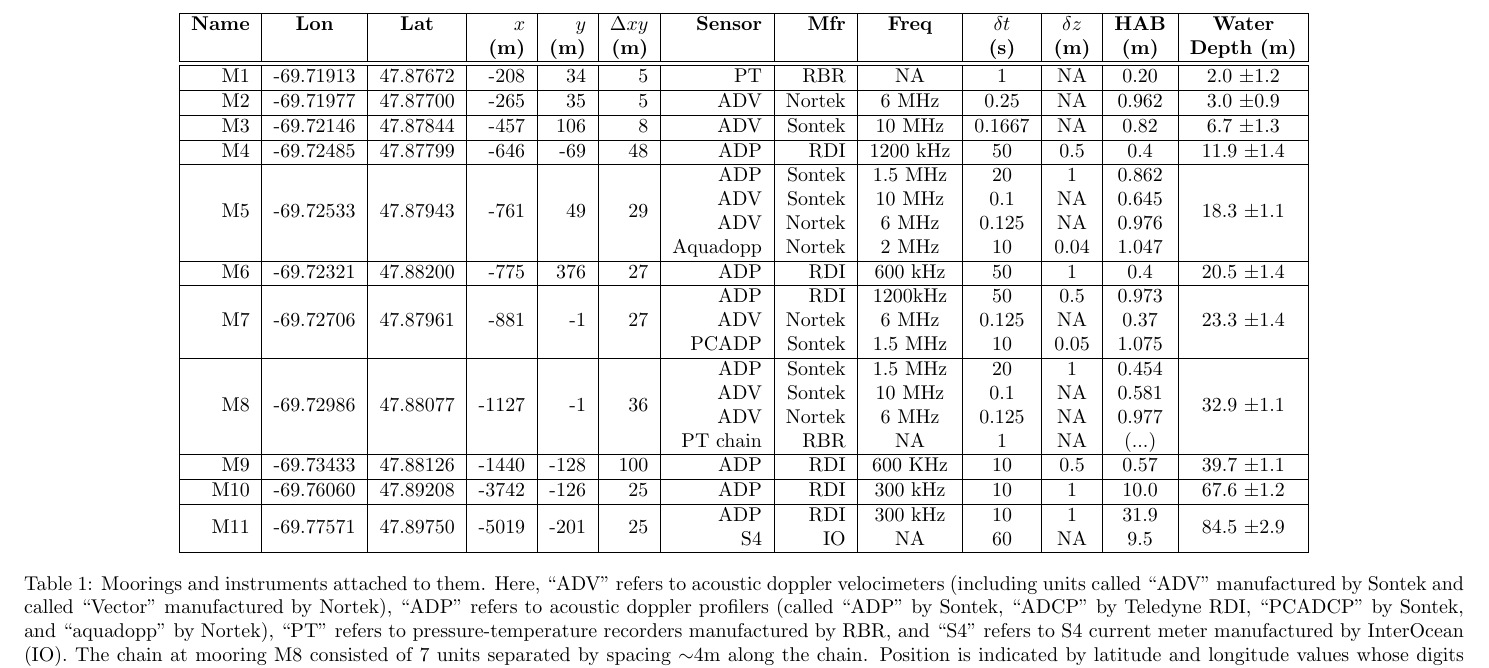
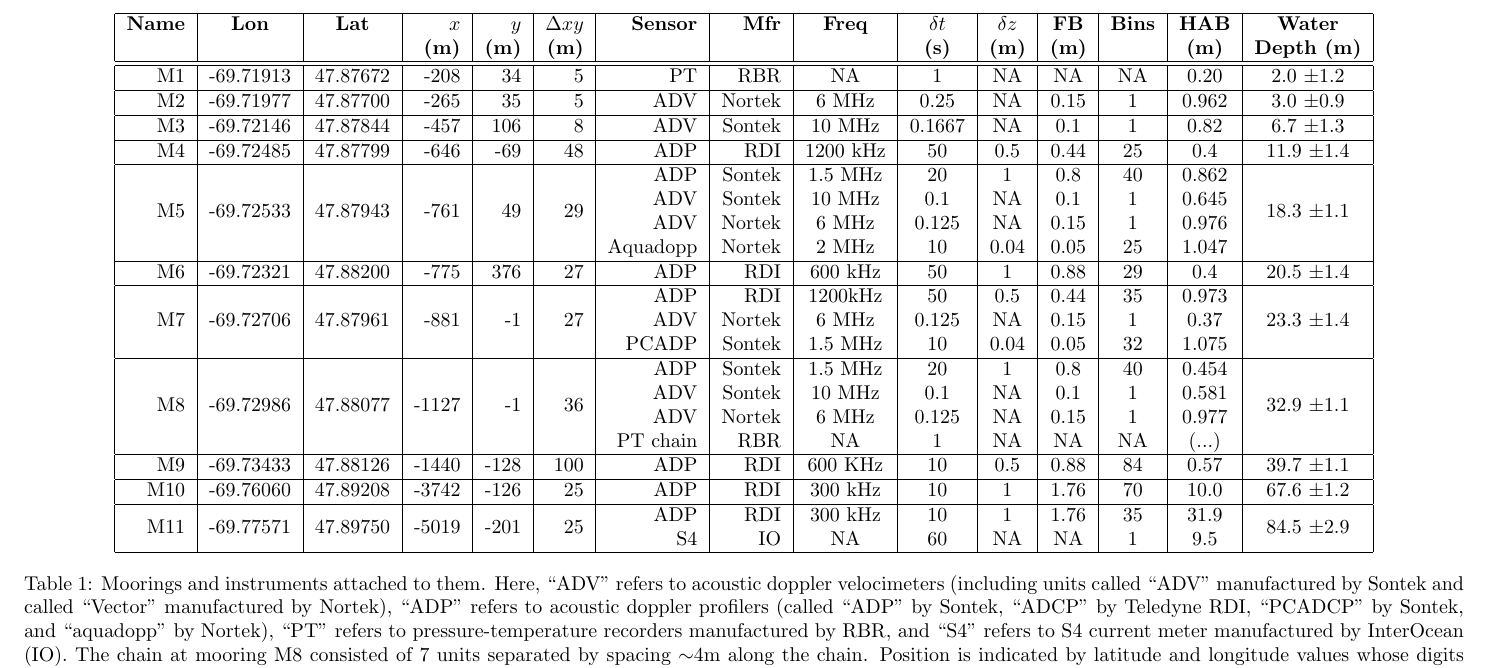
Before and after one commit to richardsc/sleiwex_mooring_table, a LaTeX document (mooring_table.tex): part of the page, cut so that both start at the same text. Compiled offline with pdfLaTeX.

Commit message:
added first bin distance and number of bins

```diff
--- a/mooring_table.tex
+++ b/mooring_table.tex
@@ -23,29 +23,29 @@
 \begin{table}
   \label{t:mooring_table}
   \centering
-  \begin{tabular}{|r|c|c|r|r|r|r|r|c|c|c|c|c|c|} \hline
-    {\bf Name}          & {\bf Lon}                  & {\bf Lat}                 & $x$                    & $y$                  & $\Delta xy$         & {\bf Sensor} &{\bf Mfr}   & {\bf Freq}&$\delta t$ &$\delta z$& {\bf HAB}  & {\bf Water}                        \\
-    ~                   &                            &                           & {\bf (m)}              & {\bf (m)}            & {\bf (m)}           &              &            &           & {\bf (s)} & {\bf (m)}& {\bf (m)}  & {\bf Depth (m)}                    \\\hline \hline
-    M1                  & -69.71913                  & 47.87672                  & -208                   & 34                   & 5                   & PT           & RBR        & NA        & 1         & NA       & 0.20       &  2.0 $\pm$1.2                      \\\hline
-    M2                  & -69.71977                  & 47.87700                  & -265                   & 35                   & 5                   & ADV          & Nortek     & 6 MHz     & 0.25      & NA       & 0.962      &  3.0 $\pm$0.9                      \\\hline %SN1072
-    M3                  & -69.72146                  & 47.87844                  & -457                   & 106                  & 8                   & ADV          & Sontek     & 10 MHz    & 0.1667    & NA       & 0.82       &  6.7 $\pm$1.3                      \\\hline
-    M4                  & -69.72485                  & 47.87799                  & -646                   & -69                  & 48                  & ADP          & RDI        & 1200 kHz  & 50        & 0.5      & 0.4        &  11.9 $\pm$1.4                     \\\hline
-    \multirow{4}{*}{M5} & \multirow{4}{*}{-69.72533} & \multirow{4}{*}{47.87943} & \multirow{4}{*}{-761}  & \multirow{4}{*}{49}  & \multirow{4}{*}{29} & ADP          & Sontek     & 1.5 MHz   & 20        & 1        & 0.862      &  \multirow{4}{*}{18.3 $\pm$1.1}    \\
-    ~                   &                            &                           &                        &                      &                     & ADV          & Sontek     & 10 MHz    & 0.1       & NA       & 0.645      &                                    \\
-    ~                   &                            &                           &                        &                      &                     & ADV          & Nortek     & 6 MHz     & 0.125     & NA       & 0.976      &                                    \\ % SN 1943
-    ~                   &                            &                           &                        &                      &                     & Aquadopp     & Nortek     & 2 MHz     & 10        & 0.04     & 1.047      &                                    \\\hline
-    M6                  & -69.72321                  & 47.88200                  & -775                   & 376                  & 27                  & ADP          & RDI        & 600 kHz   & 50        & 1        & 0.4        &  20.5 $\pm$1.4                     \\\hline
-    \multirow{3}{*}{M7} & \multirow{3}{*}{-69.72706} & \multirow{3}{*}{47.87961} & \multirow{3}{*}{-881}  & \multirow{3}{*}{-1}  & \multirow{3}{*}{27} & ADP          & RDI        & 1200kHz   & 50        & 0.5      & 0.973      &  \multirow{3}{*}{23.3 $\pm$1.4}    \\
-    ~                   &                            &                           &                        &                      &                     & ADV          & Nortek     & 6 MHz     & 0.125     & NA       & 0.37       &                                    \\ % SN1063
-    ~                   &                            &                           &                        &                      &                     & PCADP        & Sontek     & 1.5 MHz   & 10        & 0.05     & 1.075      &                                    \\\hline
-    \multirow{4}{*}{M8} & \multirow{4}{*}{-69.72986} & \multirow{4}{*}{47.88077} & \multirow{4}{*}{-1127} & \multirow{4}{*}{-1}  & \multirow{4}{*}{36} & ADP          & Sontek     & 1.5 MHz   & 20        & 1        & 0.454      &  \multirow{4}{*}{32.9 $\pm$1.1}    \\
-    ~                   &                            &                           &                        &                      &                     & ADV          & Sontek     & 10 MHz    & 0.1       & NA       & 0.581      &                                    \\
-    ~                   &                            &                           &                        &                      &                     & ADV          & Nortek     & 6 MHz     & 0.125     & NA       & 0.977      &                                    \\ % SN1936
-    ~                   &                            &                           &                        &                      &                     & PT chain     & RBR        & NA        & 1         & NA       & (...)      &                                    \\\hline
-    M9                  & -69.73433                  & 47.88126                  & -1440                  & -128                 & 100                 & ADP          & RDI        & 600 KHz   & 10        & 0.5      & 0.57       &  39.7 $\pm$1.1                     \\\hline
-    M10                 & -69.76060                  & 47.89208                  & -3742                  & -126                 & 25                  & ADP          & RDI        & 300 kHz   & 10        & 1        & 10.0       &  67.6 $\pm$1.2                     \\\hline
-    \multirow{2}{*}{M11}& \multirow{2}{*}{-69.77571} & \multirow{2}{*}{47.89750} & \multirow{2}{*}{-5019} & \multirow{2}{*}{-201}& \multirow{2}{*}{25} & ADP          & RDI        & 300 kHz   & 10        & 1        & 31.9       &  \multirow{2}{*}{84.5 $\pm$2.9}    \\
-    ~                   &                            &                           &                        &                      &                     & S4           & IO         & NA        & 60        & NA       & 9.5        &                                    \\\hline
+  \begin{tabular}{|r|c|c|r|r|r|r|r|c|c|c|c|c|c|c|c|} \hline
+    {\bf Name}          & {\bf Lon}                  & {\bf Lat}                 & $x$                    & $y$                  & $\Delta xy$         & {\bf Sensor} &{\bf Mfr}   & {\bf Freq}&$\delta t$ &$\delta z$& {\bf FB}   & {\bf Bins} & {\bf HAB}  & {\bf Water}                        \\
+    ~                   &                            &                           & {\bf (m)}              & {\bf (m)}            & {\bf (m)}           &              &            &           & {\bf (s)} & {\bf (m)}& {\bf (m)}  &            & {\bf (m)}  & {\bf Depth (m)}                    \\\hline \hline
+    M1                  & -69.71913                  & 47.87672                  & -208                   & 34                   & 5                   & PT           & RBR        & NA        & 1         & NA       & NA         & NA         & 0.20       &  2.0 $\pm$1.2                      \\\hline
+    M2                  & -69.71977                  & 47.87700                  & -265                   & 35                   & 5                   & ADV          & Nortek     & 6 MHz     & 0.25      & NA       & 0.15       & 1          & 0.962      &  3.0 $\pm$0.9                      \\\hline %SN1072
+    M3                  & -69.72146                  & 47.87844                  & -457                   & 106                  & 8                   & ADV          & Sontek     & 10 MHz    & 0.1667    & NA       & 0.1        & 1          & 0.82       &  6.7 $\pm$1.3                      \\\hline
+    M4                  & -69.72485                  & 47.87799                  & -646                   & -69                  & 48                  & ADP          & RDI        & 1200 kHz  & 50        & 0.5      & 0.44       & 25         & 0.4        &  11.9 $\pm$1.4                     \\\hline
+    \multirow{4}{*}{M5} & \multirow{4}{*}{-69.72533} & \multirow{4}{*}{47.87943} & \multirow{4}{*}{-761}  & \multirow{4}{*}{49}  & \multirow{4}{*}{29} & ADP          & Sontek     & 1.5 MHz   & 20        & 1        & 0.8        & 40         & 0.862      &  \multirow{4}{*}{18.3 $\pm$1.1}    \\
+    ~                   &                            &                           &                        &                      &                     & ADV          & Sontek     & 10 MHz    & 0.1       & NA       & 0.1        & 1          & 0.645      &                                    \\
+    ~                   &                            &                           &                        &                      &                     & ADV          & Nortek     & 6 MHz     & 0.125     & NA       & 0.15       & 1          & 0.976      &                                    \\ % SN 1943
+    ~                   &                            &                           &                        &                      &                     & Aquadopp     & Nortek     & 2 MHz     & 10        & 0.04     & 0.05       & 25         & 1.047      &                                    \\\hline
+    M6                  & -69.72321                  & 47.88200                  & -775                   & 376                  & 27                  & ADP          & RDI        & 600 kHz   & 50        & 1        & 0.88       & 29         & 0.4        &  20.5 $\pm$1.4                     \\\hline
+    \multirow{3}{*}{M7} & \multirow{3}{*}{-69.72706} & \multirow{3}{*}{47.87961} & \multirow{3}{*}{-881}  & \multirow{3}{*}{-1}  & \multirow{3}{*}{27} & ADP          & RDI        & 1200kHz   & 50        & 0.5      & 0.44       & 35         & 0.973      &  \multirow{3}{*}{23.3 $\pm$1.4}    \\
+    ~                   &                            &                           &                        &                      &                     & ADV          & Nortek     & 6 MHz     & 0.125     & NA       & 0.15       & 1          & 0.37       &                                    \\ % SN1063
+    ~                   &                            &                           &                        &                      &                     & PCADP        & Sontek     & 1.5 MHz   & 10        & 0.04     & 0.05       & 32         & 1.075      &                                    \\\hline
+    \multirow{4}{*}{M8} & \multirow{4}{*}{-69.72986} & \multirow{4}{*}{47.88077} & \multirow{4}{*}{-1127} & \multirow{4}{*}{-1}  & \multirow{4}{*}{36} & ADP          & Sontek     & 1.5 MHz   & 20        & 1        & 0.8        & 40         & 0.454      &  \multirow{4}{*}{32.9 $\pm$1.1}    \\
+    ~                   &                            &                           &                        &                      &                     & ADV          & Sontek     & 10 MHz    & 0.1       & NA       & 0.1        & 1          & 0.581      &                                    \\
+    ~                   &                            &                           &                        &                      &                     & ADV          & Nortek     & 6 MHz     & 0.125     & NA       & 0.15       & 1          & 0.977      &                                    \\ % SN1936
+    ~                   &                            &                           &                        &                      &                     & PT chain     & RBR        & NA        & 1         & NA       & NA         & NA         & (...)      &                                    \\\hline
+    M9                  & -69.73433                  & 47.88126                  & -1440                  & -128                 & 100                 & ADP          & RDI        & 600 KHz   & 10        & 0.5      & 0.88       & 84         & 0.57       &  39.7 $\pm$1.1                     \\\hline
+    M10                 & -69.76060                  & 47.89208                  & -3742                  & -126                 & 25                  & ADP          & RDI        & 300 kHz   & 10        & 1        & 1.76       & 70         & 10.0       &  67.6 $\pm$1.2                     \\\hline
+    \multirow{2}{*}{M11}& \multirow{2}{*}{-69.77571} & \multirow{2}{*}{47.89750} & \multirow{2}{*}{-5019} & \multirow{2}{*}{-201}& \multirow{2}{*}{25} & ADP          & RDI        & 300 kHz   & 10        & 1        & 1.76       & 35         & 31.9       &  \multirow{2}{*}{84.5 $\pm$2.9}    \\
+    ~                   &                            &                           &                        &                      &                     & S4           & IO         & NA        & 60        & NA       & NA         & 1          & 9.5        &                                    \\\hline
  \end{tabular}
 
  \caption{Moorings and instruments attached to them.  Here, ``ADV''
```
Also changed, not shown: mooring_table_intext.tex (+23 -23 lines).
